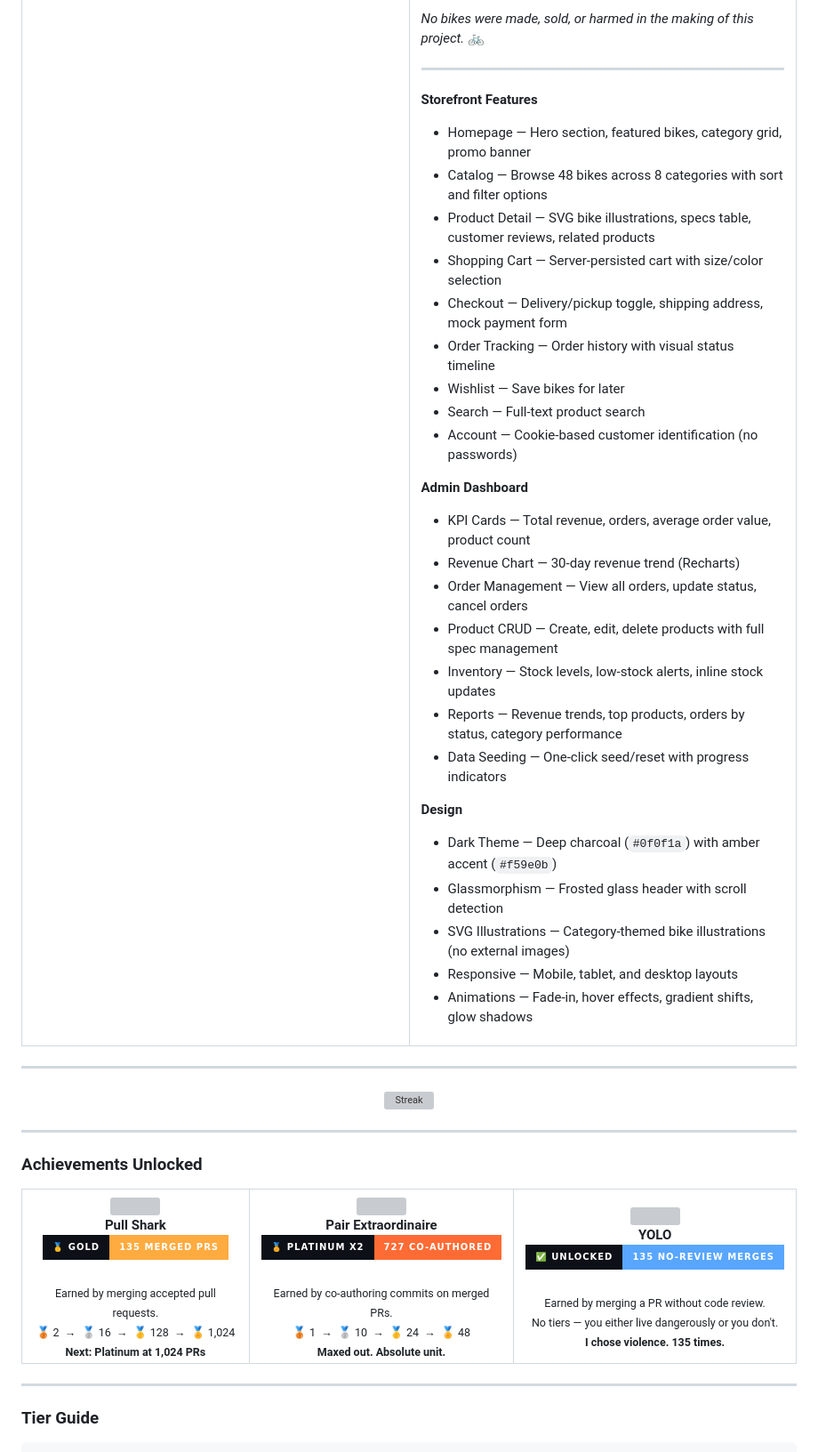
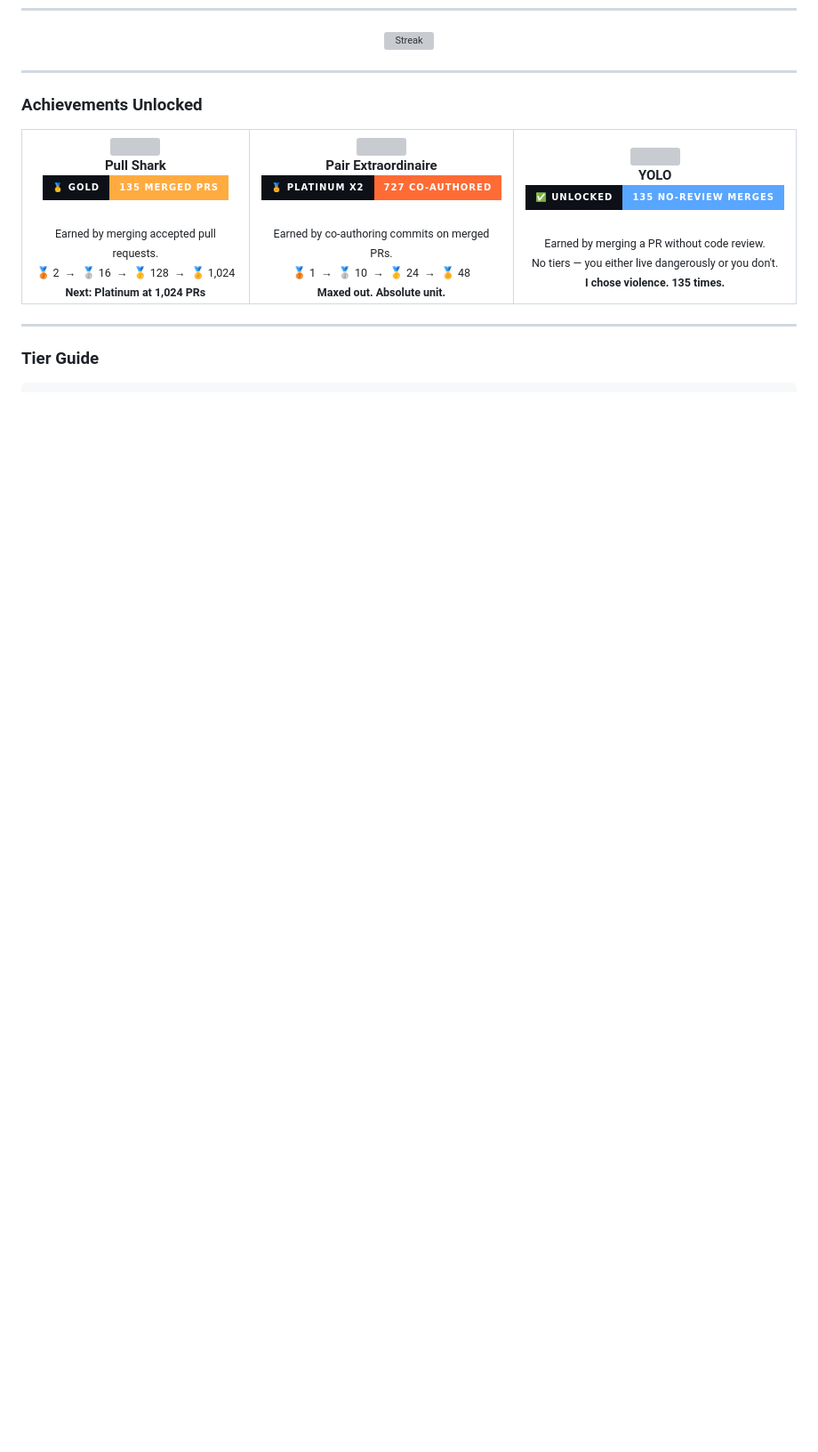
Before and after one commit to pdutta25/pdutta25, a Markdown page: README.md, the part around one of its changes. Shown at 89% size. Drawn GitHub-style; folded sections open; badges without logos; blank space fills up the shorter version; grey boxes are pictures that could not be loaded.

Commit message:
Revise project descriptions and update formatting
Updated project descriptions and features in README.md, including new project names and details.

```diff
--- a/README.md
+++ b/README.md
@@ -121,49 +144,10 @@ The entire pipeline — from first line of code to production deployment — was
-*No bikes were made, sold, or harmed in the making of this project.* 🚲
-
----
-
-**Storefront Features**
-- Homepage — Hero section, featured bikes, category grid, promo banner
-- Catalog — Browse 48 bikes across 8 categories with sort and filter options
-- Product Detail — SVG bike illustrations, specs table, customer reviews, related products
-- Shopping Cart — Server-persisted cart with size/color selection
-- Checkout — Delivery/pickup toggle, shipping address, mock payment form
-- Order Tracking — Order history with visual status timeline
-- Wishlist — Save bikes for later
-- Search — Full-text product search
-- Account — Cookie-based customer identification (no passwords)
-
-**Admin Dashboard**
-- KPI Cards — Total revenue, orders, average order value, product count
-- Revenue Chart — 30-day revenue trend (Recharts)
-- Order Management — View all orders, update status, cancel orders
-- Product CRUD — Create, edit, delete products with full spec management
-- Inventory — Stock levels, low-stock alerts, inline stock updates
-- Reports — Revenue trends, top products, orders by status, category performance
-- Data Seeding — One-click seed/reset with progress indicators
-
-**Design**
-- Dark Theme — Deep charcoal (`#0f0f1a`) with amber accent (`#f59e0b`)
-- Glassmorphism — Frosted glass header with scroll detection
-- SVG Illustrations — Category-themed bike illustrations (no external images)
-- Responsive — Mobile, tablet, and desktop layouts
-- Animations — Fade-in, hover effects, gradient shifts, glow shadows
-
-</details>
-
-</td>
-</tr>
-</table>
-
----
-
-###
 
 <div align="center">
 
 ![Streak](https://github-readme-streak-stats.herokuapp.com/?user=pdutta25&theme=dark&background=0d1117&ring=FFAB40&fire=FF6B35&currStreakLabel=FFAB40&sideLabels=f5e6d8&dates=a07858&border=3a1f0e)
 
 </div>
+
 
 ---
 
```
Also changed, not shown: other parts of README.md (+128 -105 lines).
